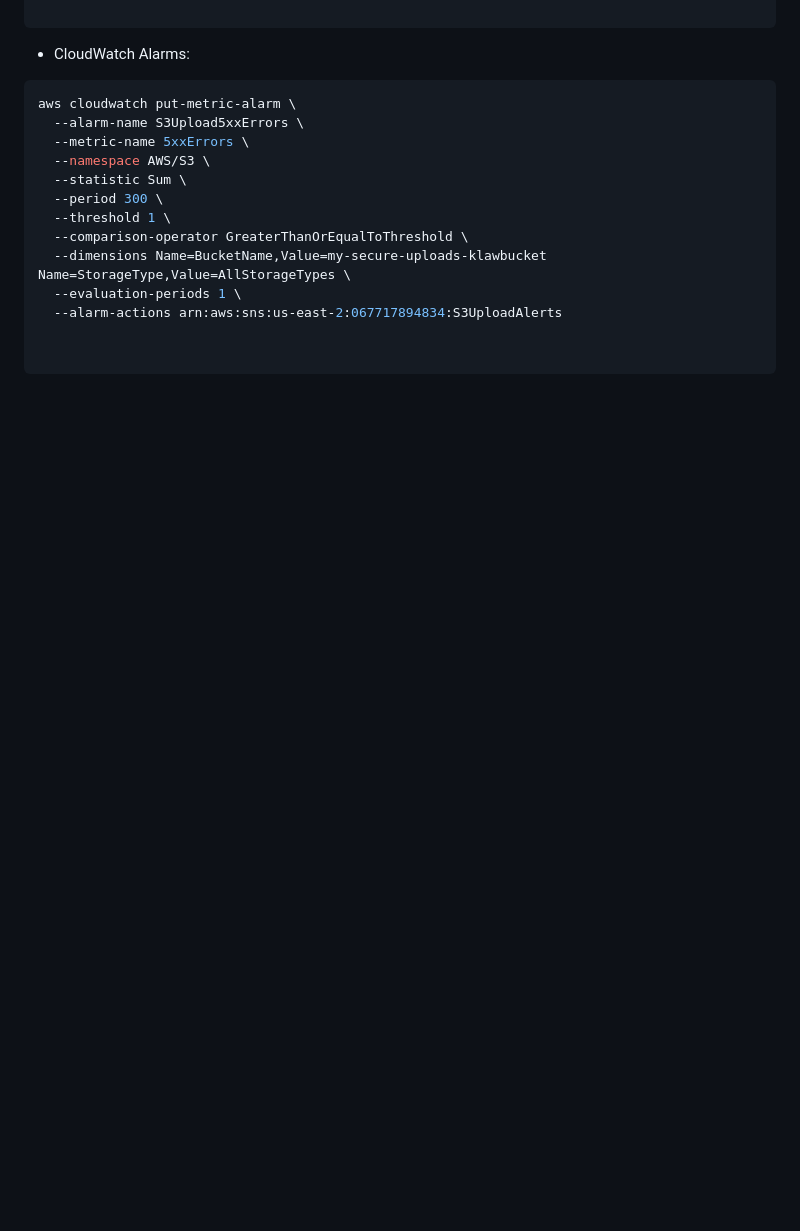
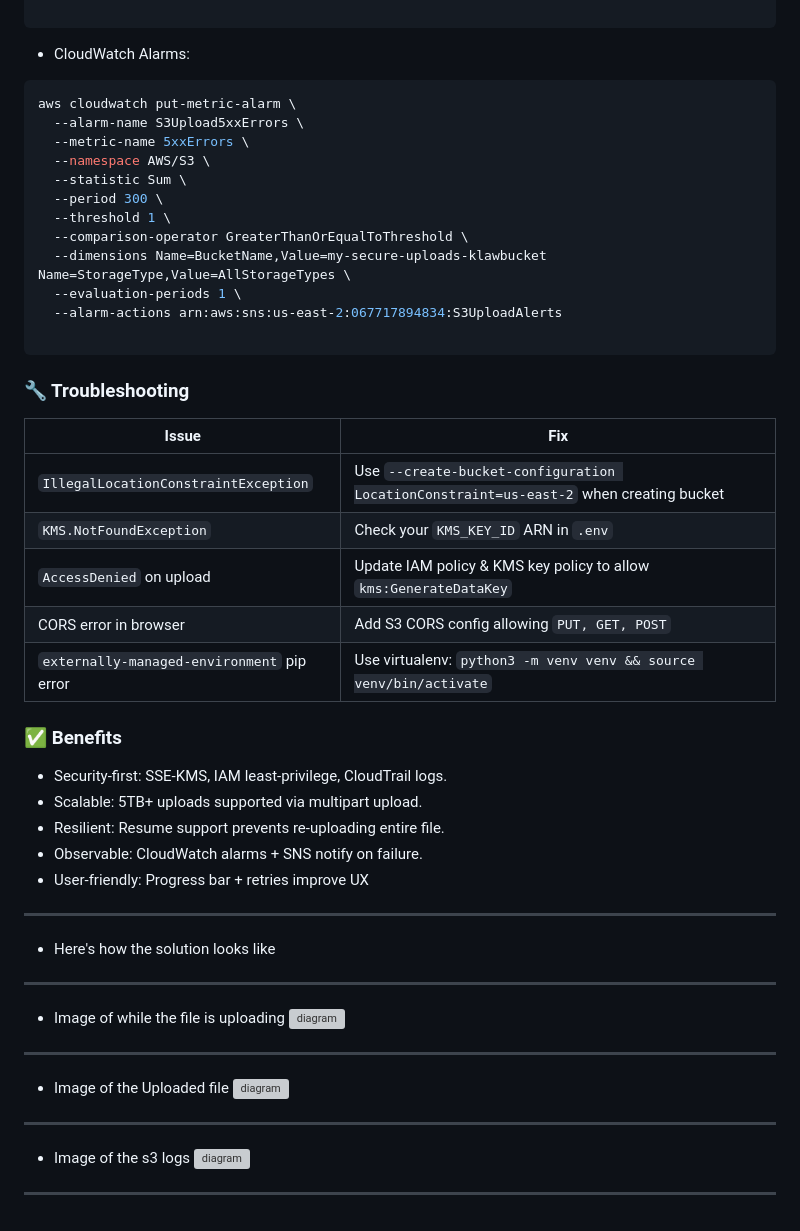
Before and after one commit to lappiahnuamah/DevOps_CloudEngr-Azubi-Africa-Tmp, a Markdown page: project_three/README.md, the part around the change. Rendered like a GitHub page; blank space fills up the shorter version; grey boxes are pictures that could not be loaded.

Commit message:
Enhance README with troubleshooting and benefits
Added troubleshooting tips and benefits section to README.

````diff
--- a/project_three/README.md
+++ b/project_three/README.md
@@ -426,5 +426,33 @@ aws cloudwatch put-metric-alarm \
   --evaluation-periods 1 \
   --alarm-actions arn:aws:sns:us-east-2:067717894834:S3UploadAlerts
 
+```
+### 🔧 Troubleshooting
 
-```
+| Issue                                      | Fix                                                                                   |
+| ------------------------------------------ | ------------------------------------------------------------------------------------- |
+| `IllegalLocationConstraintException`       | Use `--create-bucket-configuration LocationConstraint=us-east-2` when creating bucket |
+| `KMS.NotFoundException`                    | Check your `KMS_KEY_ID` ARN in `.env`                                                 |
+| `AccessDenied` on upload                   | Update IAM policy & KMS key policy to allow `kms:GenerateDataKey`                     |
+| CORS error in browser                      | Add S3 CORS config allowing `PUT, GET, POST`                                          |
+| `externally-managed-environment` pip error | Use virtualenv: `python3 -m venv venv && source venv/bin/activate`                    |
+
+### ✅ Benefits
+
+- Security-first: SSE-KMS, IAM least-privilege, CloudTrail logs.
+- Scalable: 5TB+ uploads supported via multipart upload.
+- Resilient: Resume support prevents re-uploading entire file.
+- Observable: CloudWatch alarms + SNS notify on failure.
+- User-friendly: Progress bar + retries improve UX
+---
+- Here's how the solution looks like
+---
+- Image of while the file is uploading
+![diagram](../project_three/images/1.png)
+---
+- Image of the Uploaded file
+![diagram](../project_three/images/2.png)
+---
+- Image of the s3 logs
+![diagram](../project_three/images/7.png)
+---
````
